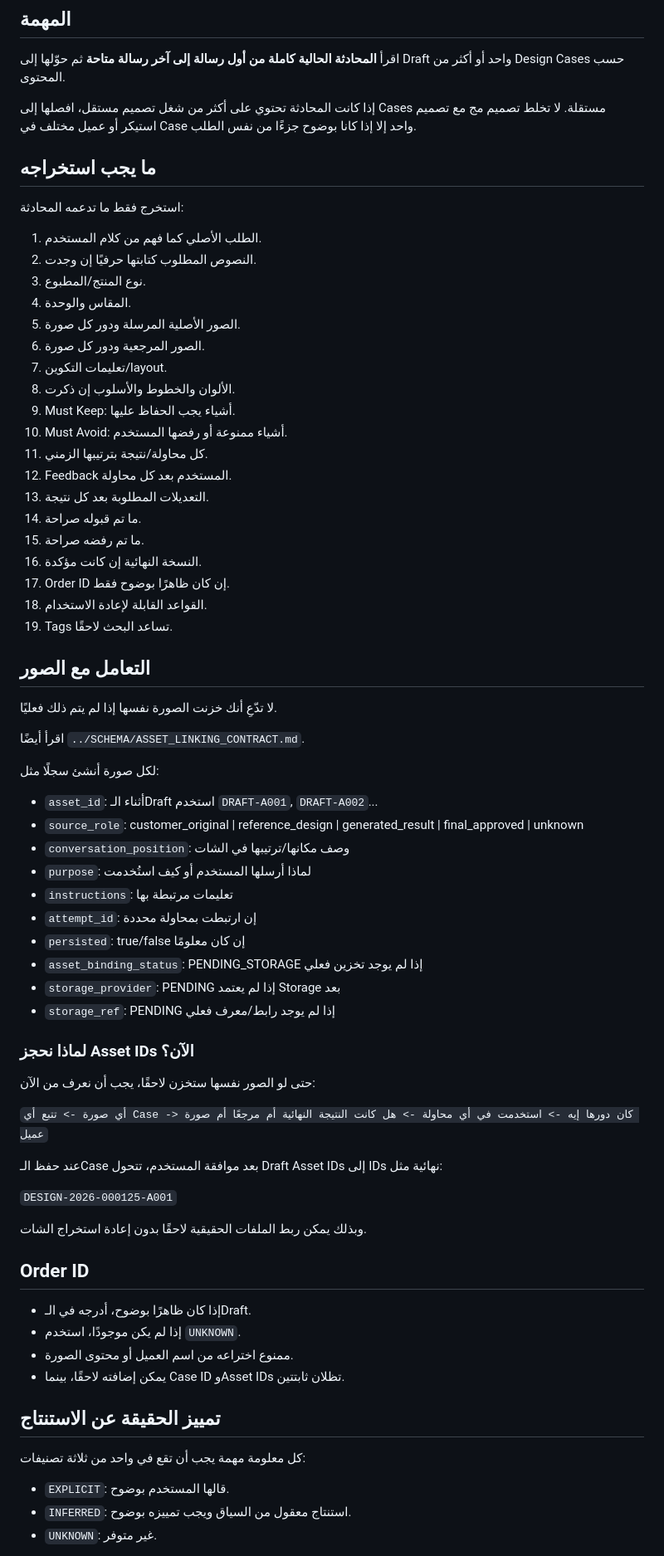
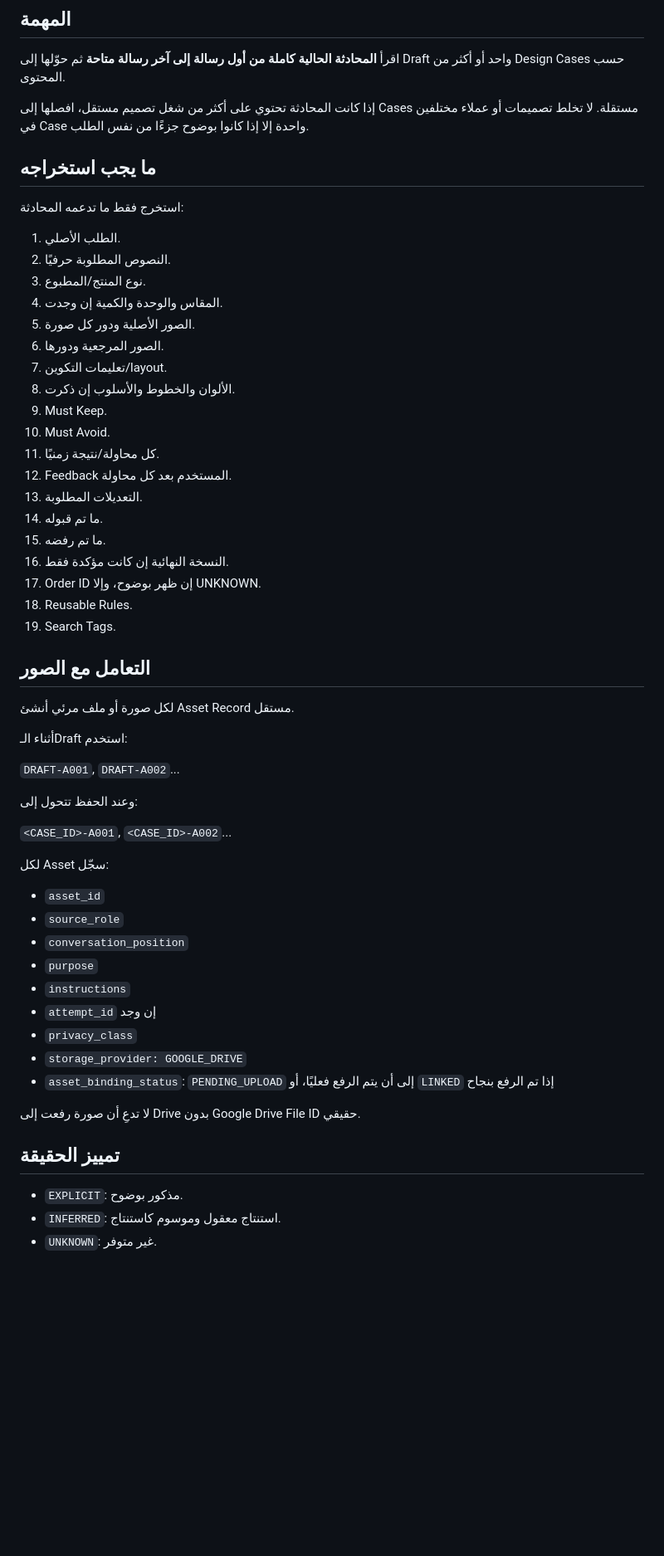
Before and after one commit to fawakhry/Matbagy-Design-Workflow, a Markdown page: صندوق_مطبعجي/INSTRUCTIONS/EXTRACT_OLD_CHAT.md, the part around one of its changes. Shown at 83% size. GitHub-like rendering; blank space fills up the shorter version.

Commit message:
Align old chat extraction with Google Drive asset linkage

```diff
--- a/صندوق_مطبعجي/INSTRUCTIONS/EXTRACT_OLD_CHAT.md
+++ b/صندوق_مطبعجي/INSTRUCTIONS/EXTRACT_OLD_CHAT.md
@@ -4,75 +4,61 @@
 
 اقرأ **المحادثة الحالية كاملة من أول رسالة إلى آخر رسالة متاحة** ثم حوّلها إلى Draft واحد أو أكثر من Design Cases حسب المحتوى.
 
-إذا كانت المحادثة تحتوي على أكثر من شغل تصميم مستقل، افصلها إلى Cases مستقلة. لا تخلط تصميم مج مع تصميم استيكر أو عميل مختلف في Case واحد إلا إذا كانا بوضوح جزءًا من نفس الطلب.
+إذا كانت المحادثة تحتوي على أكثر من شغل تصميم مستقل، افصلها إلى Cases مستقلة. لا تخلط تصميمات أو عملاء مختلفين في Case واحدة إلا إذا كانوا بوضوح جزءًا من نفس الطلب.
 
 ## ما يجب استخراجه
 
 استخرج فقط ما تدعمه المحادثة:
 
-1. الطلب الأصلي كما فهم من كلام المستخدم.
-2. النصوص المطلوب كتابتها حرفيًا إن وجدت.
+1. الطلب الأصلي.
+2. النصوص المطلوبة حرفيًا.
 3. نوع المنتج/المطبوع.
-4. المقاس والوحدة.
-5. الصور الأصلية المرسلة ودور كل صورة.
-6. الصور المرجعية ودور كل صورة.
+4. المقاس والوحدة والكمية إن وجدت.
+5. الصور الأصلية ودور كل صورة.
+6. الصور المرجعية ودورها.
 7. تعليمات التكوين/layout.
 8. الألوان والخطوط والأسلوب إن ذكرت.
-9. Must Keep: أشياء يجب الحفاظ عليها.
-10. Must Avoid: أشياء ممنوعة أو رفضها المستخدم.
-11. كل محاولة/نتيجة بترتيبها الزمني.
+9. Must Keep.
+10. Must Avoid.
+11. كل محاولة/نتيجة زمنيًا.
 12. Feedback المستخدم بعد كل محاولة.
-13. التعديلات المطلوبة بعد كل نتيجة.
-14. ما تم قبوله صراحة.
-15. ما تم رفضه صراحة.
-16. النسخة النهائية إن كانت مؤكدة.
-17. Order ID إن كان ظاهرًا بوضوح فقط.
-18. القواعد القابلة لإعادة الاستخدام.
-19. Tags تساعد البحث لاحقًا.
+13. التعديلات المطلوبة.
+14. ما تم قبوله.
+15. ما تم رفضه.
+16. النسخة النهائية إن كانت مؤكدة فقط.
+17. Order ID إن ظهر بوضوح، وإلا UNKNOWN.
+18. Reusable Rules.
+19. Search Tags.
 
 ## التعامل مع الصور
 
-لا تدّعِ أنك خزنت الصورة نفسها إذا لم يتم ذلك فعليًا.
+لكل صورة أو ملف مرئي أنشئ Asset Record مستقل.
 
-اقرأ أيضًا `../SCHEMA/ASSET_LINKING_CONTRACT.md`.
+أثناء الـDraft استخدم:
 
-لكل صورة أنشئ سجلًا مثل:
+`DRAFT-A001`, `DRAFT-A002`...
 
-- `asset_id`: أثناء الـDraft استخدم `DRAFT-A001`, `DRAFT-A002`...
-- `source_role`: customer_original | reference_design | generated_result | final_approved | unknown
-- `conversation_position`: وصف مكانها/ترتيبها في الشات
-- `purpose`: لماذا أرسلها المستخدم أو كيف استُخدمت
-- `instructions`: تعليمات مرتبطة بها
-- `attempt_id`: إن ارتبطت بمحاولة محددة
-- `persisted`: true/false إن كان معلومًا
-- `asset_binding_status`: PENDING_STORAGE إذا لم يوجد تخزين فعلي
-- `storage_provider`: PENDING إذا لم يعتمد Storage بعد
-- `storage_ref`: PENDING إذا لم يوجد رابط/معرف فعلي
+وعند الحفظ تتحول إلى:
 
-### لماذا نحجز Asset IDs الآن؟
+`<CASE_ID>-A001`, `<CASE_ID>-A002`...
 
-حتى لو الصور نفسها ستخزن لاحقًا، يجب أن نعرف من الآن:
+لكل Asset سجّل:
 
-`أي صورة -> تتبع أي Case -> كان دورها إيه -> استخدمت في أي محاولة -> هل كانت النتيجة النهائية أم مرجعًا أم صورة عميل`
+- `asset_id`
+- `source_role`
+- `conversation_position`
+- `purpose`
+- `instructions`
+- `attempt_id` إن وجد
+- `privacy_class`
+- `storage_provider: GOOGLE_DRIVE`
+- `asset_binding_status`: `PENDING_UPLOAD` إلى أن يتم الرفع فعليًا، أو `LINKED` إذا تم الرفع بنجاح
 
-عند حفظ الـCase بعد موافقة المستخدم، تتحول Draft Asset IDs إلى IDs نهائية مثل:
+لا تدعِ أن صورة رفعت إلى Drive بدون Google Drive File ID حقيقي.
 
-`DESIGN-2026-000125-A001`
+## تمييز الحقيقة
 
-وبذلك يمكن ربط الملفات الحقيقية لاحقًا بدون إعادة استخراج الشات.
-
-## Order ID
-
-- إذا كان ظاهرًا بوضوح، أدرجه في الـDraft.
-- إذا لم يكن موجودًا، استخدم `UNKNOWN`.
-- ممنوع اختراعه من اسم العميل أو محتوى الصورة.
-- يمكن إضافته لاحقًا، بينما Case ID وAsset IDs تظلان ثابتتين.
-
-## تمييز الحقيقة عن الاستنتاج
-
-كل معلومة مهمة يجب أن تقع في واحد من ثلاثة تصنيفات:
-
-- `EXPLICIT`: قالها المستخدم بوضوح.
-- `INFERRED`: استنتاج معقول من السياق ويجب تمييزه بوضوح.
+- `EXPLICIT`: مذكور بوضوح.
+- `INFERRED`: استنتاج معقول وموسوم كاستنتاج.
 - `UNKNOWN`: غير متوفر.
 
```
Also changed, not shown: other parts of صندوق_مطبعجي/INSTRUCTIONS/EXTRACT_OLD_CHAT.md (+17 -18 lines).
